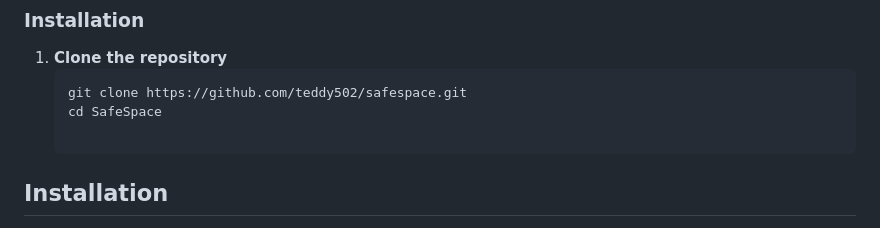
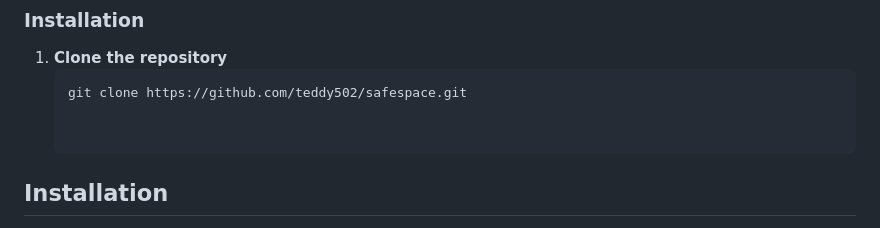
Before and after one commit to teddy502/safespace, a Markdown page: README.md, the part around the change. Drawn GitHub-style.

````diff
--- a/README.md
+++ b/README.md
@@ -42,7 +42,7 @@ It includes features like multi-step sign-up forms, login validation, therapist
 1. **Clone the repository**
    ```bash
    git clone https://github.com/teddy502/safespace.git
-   cd SafeSpace
+
 
 ## Installation
 1. Clone the repository:
````
